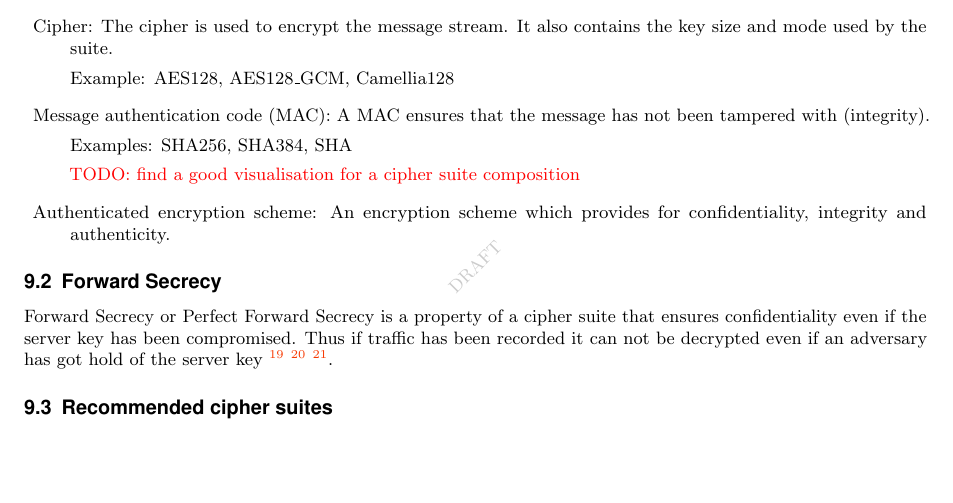
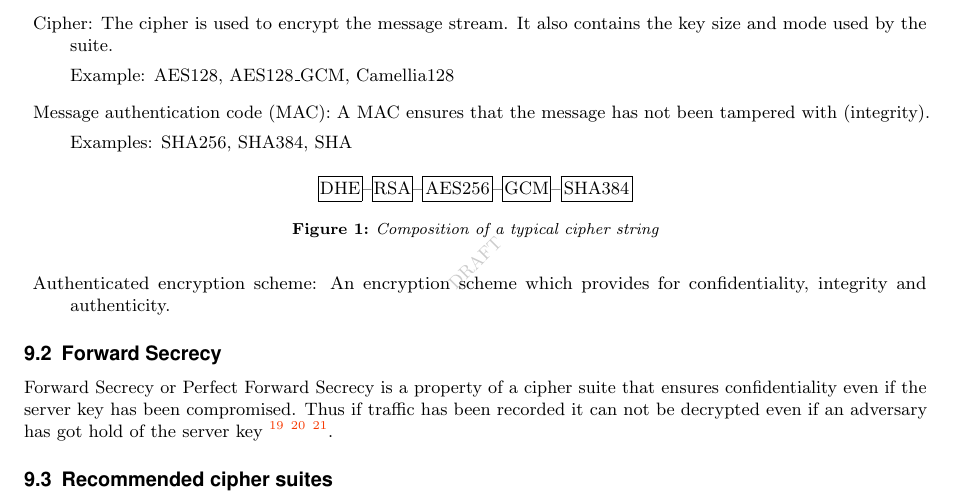
Before and after one commit to BetterCrypto/Applied-Crypto-Hardening, a LaTeX document (src/applied-crypto-hardening.tex, which reads src/cipher_suites/architecture.tex): part of page 7 of 37, cut so that both start at the same text, the shorter picture padded with empty space. Compiled offline with pdfLaTeX.

Commit message:
initial version of an explanation for cipher strings

```diff
--- a/src/cipher_suites/architecture.tex
+++ b/src/cipher_suites/architecture.tex
@@ -34,7 +34,13 @@ A MAC ensures that the message has not been tampered with (integrity).
 
 Examples: SHA256, SHA384, SHA
 
-\todo{find a good visualisation for a cipher suite composition}
+
+\begin{figure}[h]
+\makebox[\textwidth]{
+\framebox[1.1\width]{DHE}--\framebox[1.1\width]{RSA}--\framebox[1.1\width]{AES256}--\framebox[1.1\width]{GCM}--\framebox[1.1\width]{SHA384} }
+\caption{Composition of a typical cipher string}
+\end{figure}
+
 
 \item{Authenticated encryption scheme:}
 An encryption scheme which provides for confidentiality, integrity and authenticity.
```
Also changed, not shown: src/applied-crypto-hardening.tex (+1 -0 lines).
